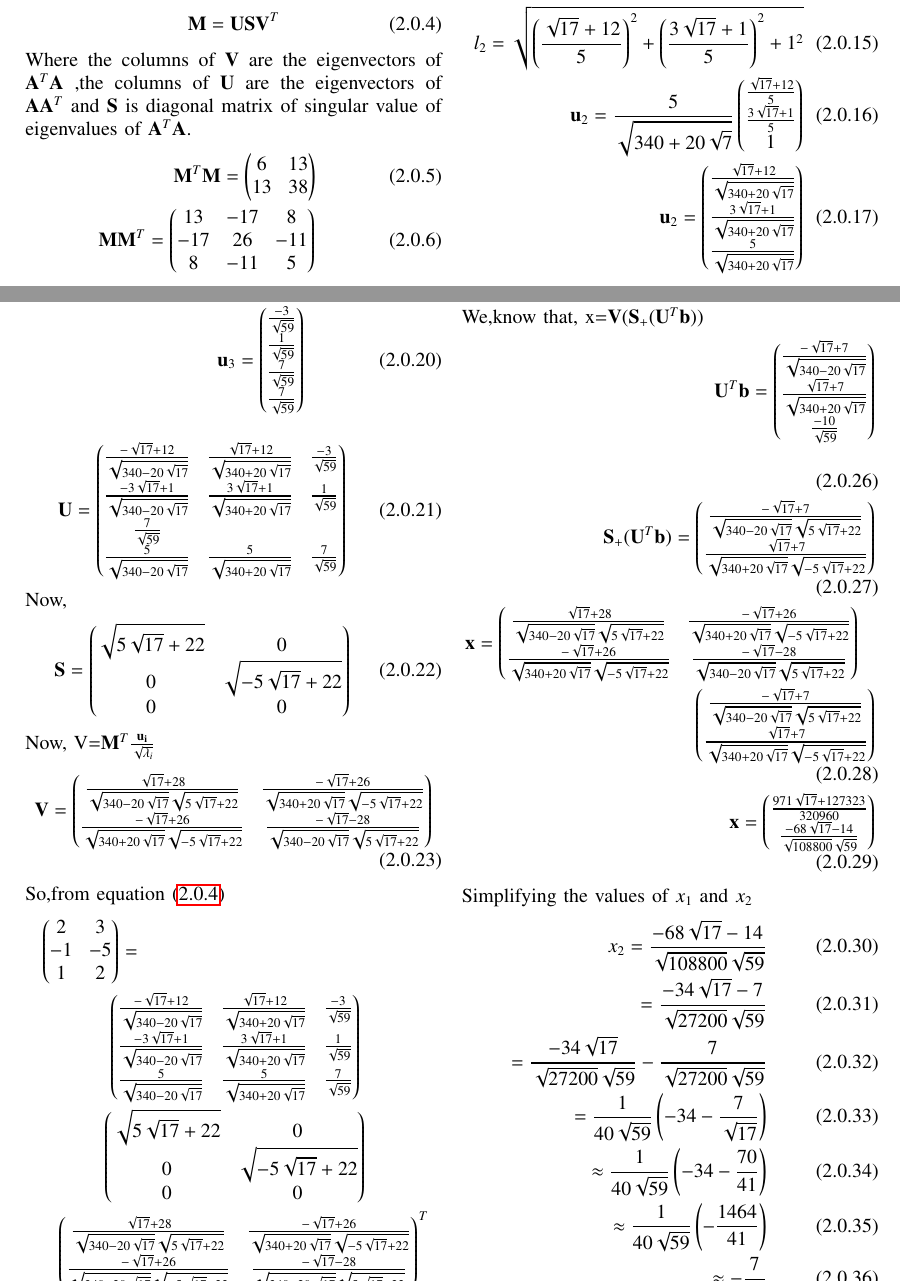
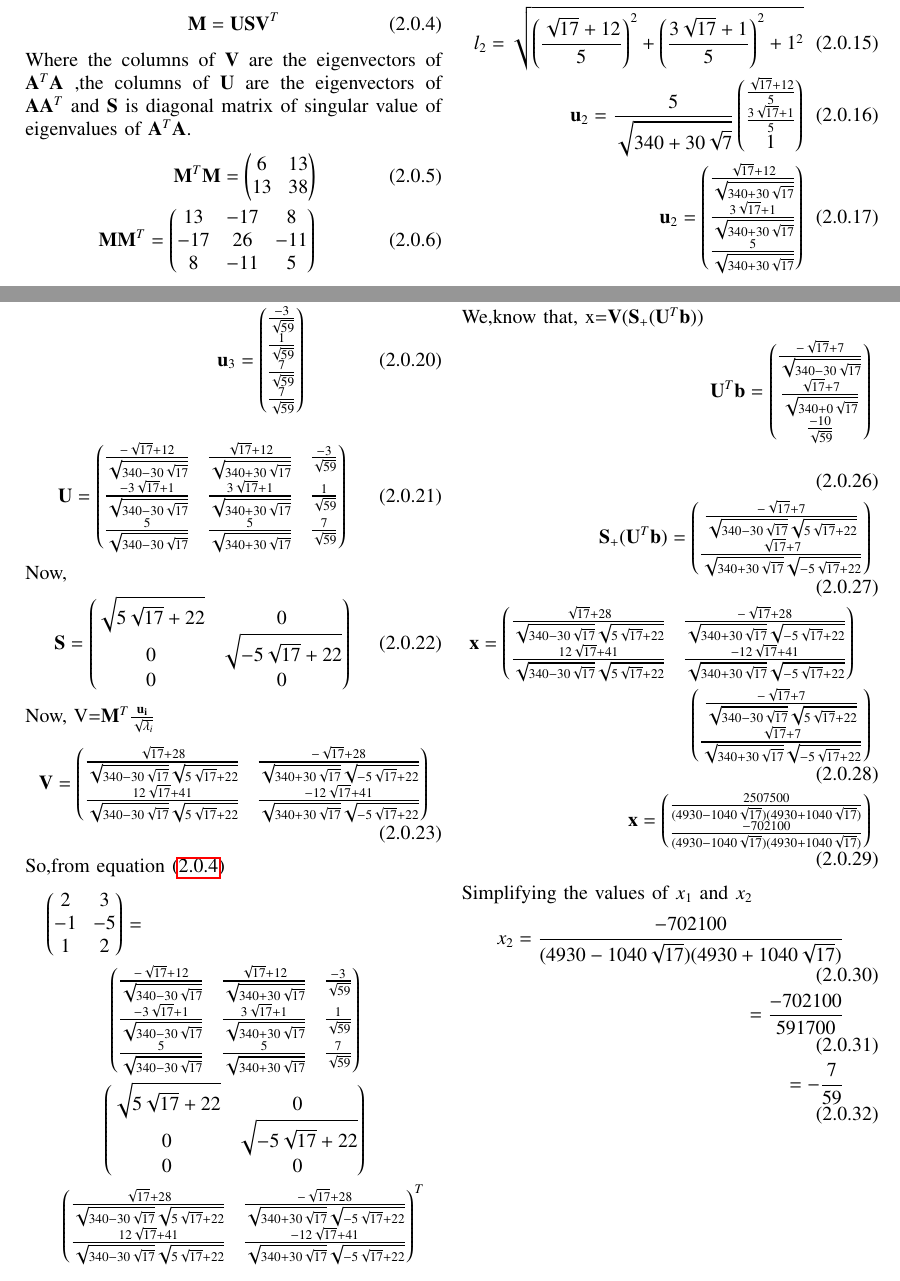
Before and after one commit to Adarsh1310/EE5609, a LaTeX problem sheet (Assignment_9/Assignment_9.tex): two parts of pages 1 and 2 of 3, joined at a grey line, cut so that both start at the same text. The pictures show the PDF file Assignment_9/Assignment_9.pdf that the author committed with the source.

Commit message:
Add files via upload

```diff
--- a/Assignment_9/Assignment_9.tex
+++ b/Assignment_9/Assignment_9.tex
@@ -172,8 +172,8 @@ l_1=\sqrt{{\left(\frac{12-\sqrt{17}}{5}\right)}^2+{\left(\frac{1-3\sqrt{17}}{5}\
 \end{align}
 \begin{align}
 l_2=\sqrt{\left({\frac{\sqrt{17}+12}{5}}\right)^2+\left({\frac{3\sqrt{17}+1}{5}}\right)^2+1^2}\\
-\vec{u}_2=\frac{5}{\sqrt{340+20\sqrt{7}}}\myvec{\frac{\sqrt{17}+12}{5}\\\frac{3\sqrt{17}+1}{5}\\1}\\
-\vec{u}_2=\myvec{\frac{\sqrt{17}+12}{\sqrt{340+20\sqrt{17}}}\\\frac{3\sqrt{17}+1}{\sqrt{340+20\sqrt{17}}}\\\frac{5}{\sqrt{340+20\sqrt{17}}}}
+\vec{u}_2=\frac{5}{\sqrt{340+30\sqrt{7}}}\myvec{\frac{\sqrt{17}+12}{5}\\\frac{3\sqrt{17}+1}{5}\\1}\\
+\vec{u}_2=\myvec{\frac{\sqrt{17}+12}{\sqrt{340+30\sqrt{17}}}\\\frac{3\sqrt{17}+1}{\sqrt{340+30\sqrt{17}}}\\\frac{5}{\sqrt{340+30\sqrt{17}}}}
 \end{align}
 \begin{align}
 l_3=\sqrt{\left({\frac{-3}{7}}\right)^2+\left({\frac{1}{7}}\right)^2+1^2}\\
@@ -189,7 +189,7 @@ Now,
 \end{align}
 Now, \vec{V}=$\vec{M}^T$$\frac{\vec{u_i}}{\sqrt{\lambda_i}}$
 \begin{align}
-\vec{V}=\myvec{\frac{\sqrt{17}+28}{\sqrt{340-20\sqrt{17}}\sqrt{5\sqrt{17}+22}}&\frac{-\sqrt{17}+26}{\sqrt{340+20\sqrt{17}}\sqrt{-5\sqrt{17}+22}}\\\frac{-\sqrt{17}+26}{\sqrt{340+20\sqrt{17}}\sqrt{-5\sqrt{17}+22}}&\frac{-\sqrt{17}-28}{\sqrt{340-20\sqrt{17}}\sqrt{5\sqrt{17}+22}}}
+\vec{V}=\myvec{\frac{\sqrt{17}+28}{\sqrt{340-30\sqrt{17}}\sqrt{5\sqrt{17}+22}}&\frac{-\sqrt{17}+28}{\sqrt{340+30\sqrt{17}}\sqrt{-5\sqrt{17}+22}}\\\frac{12\sqrt{17}+41}{\sqrt{340-30\sqrt{17}}\sqrt{5\sqrt{17}+22}}&\frac{-12\sqrt{17}+41}{\sqrt{340+30\sqrt{17}}\sqrt{-5\sqrt{17}+22}}}
 \end{align}
 So,from equation \eqref{2.0.4}
 \begin{align}
@@ -210,2 +210 @@ We,know that,
 \begin{multlined}
-\vec{x}=\myvec{\frac{\sqrt{17}+28}{\sqrt{340-20\sqrt{17}}\sqrt{5\sqrt{17}+22}}&\frac{-\sqrt{17}+26}{\sqrt{340+20\sqrt{17}}\sqrt{-5\sqrt{17}+22}}\\\frac{-\sqrt{17}+26}{\sqrt{340+20\sqrt{17}}\sqrt{-5\sqrt{17}+22}}&\frac{-\sqrt{17}-28}{\sqrt{340-20\sqrt{17}}\sqrt{5\sqrt{17}+22}}}\\
@@ -213,15 +213,10 @@ We,know that,
 \end{multlined}\\
-\vec{x}=\myvec{\frac{971\sqrt{17}+127323}{320960}\\\frac{-68\sqrt{17}-14}{\sqrt{108800}\sqrt{59}}}
+\vec{x}=\myvec{\frac{2507500}{(4930-1040\sqrt{17})(4930+1040\sqrt{17})}\\\frac{-702100}{(4930-1040\sqrt{17})(4930+1040\sqrt{17})}}
 \end{align}
 Simplifying the values of $x_1$ and $x_2$
 \begin{align}
-x_2=\frac{-68\sqrt{17}-14}{\sqrt{108800}\sqrt{59}}\\
-=\frac{-34\sqrt{17}-7}{\sqrt{27200}\sqrt{59}}\\
-=\frac{-34\sqrt{17}}{\sqrt{27200}\sqrt{59}}-\frac{7}{\sqrt{27200}\sqrt{59}}\\
-=\frac{1}{40\sqrt{59}}\left({-34-\frac{7}{\sqrt{17}}}\right)\\
-\approx\frac{1}{40\sqrt{59}}\left(-34-\frac{70}{41}\right)\\
-\approx\frac{1}{40\sqrt{59}}\left(-\frac{1464}{41}\right)\\
-\approx-\frac{7}{59}
+x_2=\frac{-702100}{(4930-1040\sqrt{17})(4930+1040\sqrt{17})}\\
+=\frac{-702100}{591700}\\
+=-\frac{7}{59}
 \end{align}
 \begin{align}
-x_1=\frac{971\sqrt{17}+127323}{320960}\\
@@ -231,4 +223,6 @@ x_1=\frac{971\sqrt{17}+127323}{320960}\\
-\approx\frac{25}{59}
+x_1=\frac{2507500}{(4930-1040\sqrt{17})(4930+1040\sqrt{17})}\\
+=\frac{2507500}{591700}\\
+=\frac{25}{59}
 \end{align}
 Now, Verifying the values using
 \begin{align}
```
Also changed, not shown: Assignment_9/Assignment_9.pdf, Assignment_9/Assignment_9.tex (18 more changed lines).
